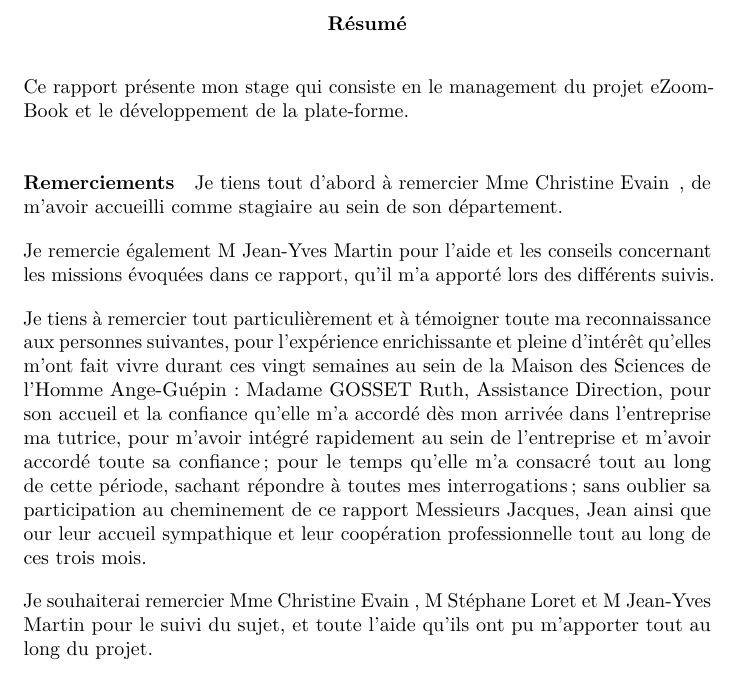
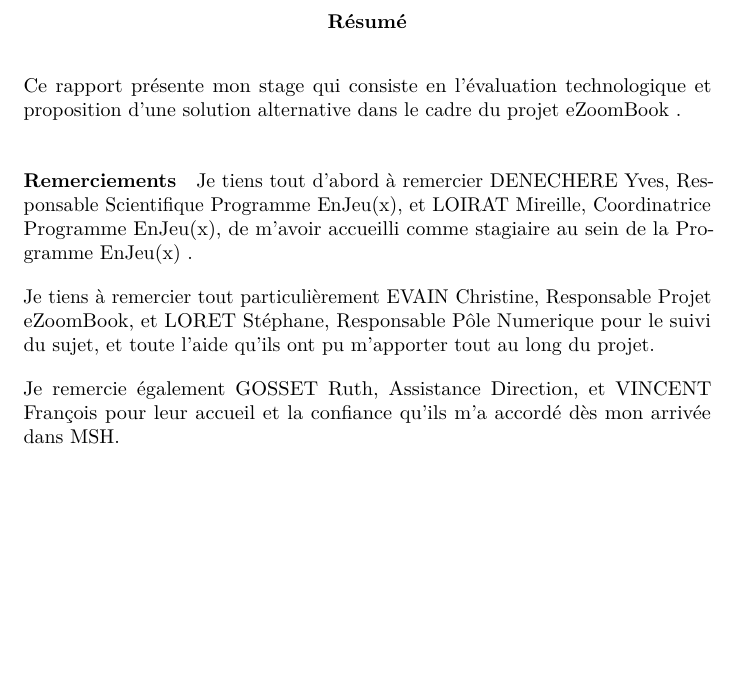
Before and after one commit to zhao111/RapportSTING_Shuli, a LaTeX document (rapport.tex, which reads abstract.tex): part of page 2 of 12, cut so that both start at the same text, the shorter picture padded with empty space. Compiled offline with pdfLaTeX.

Commit message:
Change the new commands and finish abstract.tex

```diff
--- a/abstract.tex
+++ b/abstract.tex
@@ -1,15 +1,10 @@
 \begin{abstract}
-Ce rapport présente mon stage qui consiste en le management du projet eZoomBook et le développement de la plate-forme.
+Ce rapport présente mon stage qui consiste en l'évaluation technologique et proposition d'une solution alternative dans le cadre du projet \ezb\ .
 
 \paragraph{Remerciements}
-Je tiens tout d’abord à remercier \ce\, , de m’avoir accueilli comme stagiaire au sein de son département.
+Je tiens tout d’abord à remercier DENECHERE Yves, Responsable Scientifique Programme EnJeu(x), et LOIRAT Mireille, Coordinatrice Programme EnJeu(x), de m’avoir accueilli comme stagiaire au sein de la Programme \ej\ .
 
-Je remercie également \jm\ pour l’aide et les conseils concernant les missions évoquées dans ce rapport, qu’il m’a apporté lors des différents suivis.
+Je tiens à remercier tout particulièrement EVAIN Christine, Responsable Projet eZoomBook, et LORET Stéphane, Responsable Pôle Numerique pour le suivi du sujet, et toute l'aide qu'ils ont pu m'apporter tout au long du projet.
 
-Je tiens à remercier tout particulièrement et à témoigner toute ma reconnaissance aux personnes suivantes, pour l’expérience enrichissante et pleine d’intérêt qu’elles m’ont fait vivre durant ces vingt semaines au sein de la Maison des Sciences de l'Homme Ange-Guépin :
-Madame GOSSET Ruth, Assistance Direction, pour son accueil et la confiance qu’elle m’a accordé dès mon arrivée dans l’entreprise
-ma tutrice, pour m’avoir intégré rapidement au sein de l’entreprise et m’avoir accordé toute sa confiance ; pour le temps qu’elle m’a consacré tout au long de cette période, sachant répondre à toutes mes interrogations ; sans oublier sa participation au cheminement de ce rapport
-Messieurs Jacques, Jean ainsi que our leur accueil sympathique et leur coopération professionnelle tout au long de ces trois mois.
-
-Je souhaiterai remercier \ce\ , \ms\ et \jm\ pour le suivi du sujet, et toute l'aide qu'ils ont pu m'apporter tout au long du projet.
+Je remercie également GOSSET Ruth, Assistance Direction, et VINCENT François pour leur accueil et la confiance qu’ils m’a accordé dès mon arrivée dans MSH.
 \end{abstract}
--- a/rapport.tex
+++ b/rapport.tex
@@ -14,13 +14,14 @@
 \usepackage{float}
 \usepackage{CJK}
 
-\newcommand{\ce}{Mme Christine Evain}
-\newcommand{\ms}{M Stéphane Loret}
-\newcommand{\jm}{M Jean-Yves Martin}
-\newcommand{\blender}{\emph{Blender}}
-\newcommand{\opencv}{\textsc{o}pen\textsc{cv}}
-\newcommand{\opengl}{\textsc{o}pen\textsc{gl}}
-\newcommand{\yaml}{\textsc{yaml}}
+\newcommand{\ezb}{eZoomBook}
+\newcommand{\ej}{EnJeu(x)}
+\newcommand{\nj}{Node.js}
+\newcommand{\db}{base de données}
+\newcommand{\js}{JavaScript}
+\newcommand{\rj}{React}
+\newcommand{\kn}{knex}
+\newcommand{\mo}{module}
 
 \setlength{\parindent}{0pt}
 \setlength{\parskip}{10pt plus 5pt minus 3pt}
```
Also changed, not shown: introduction.tex (line endings or trailing spaces).
